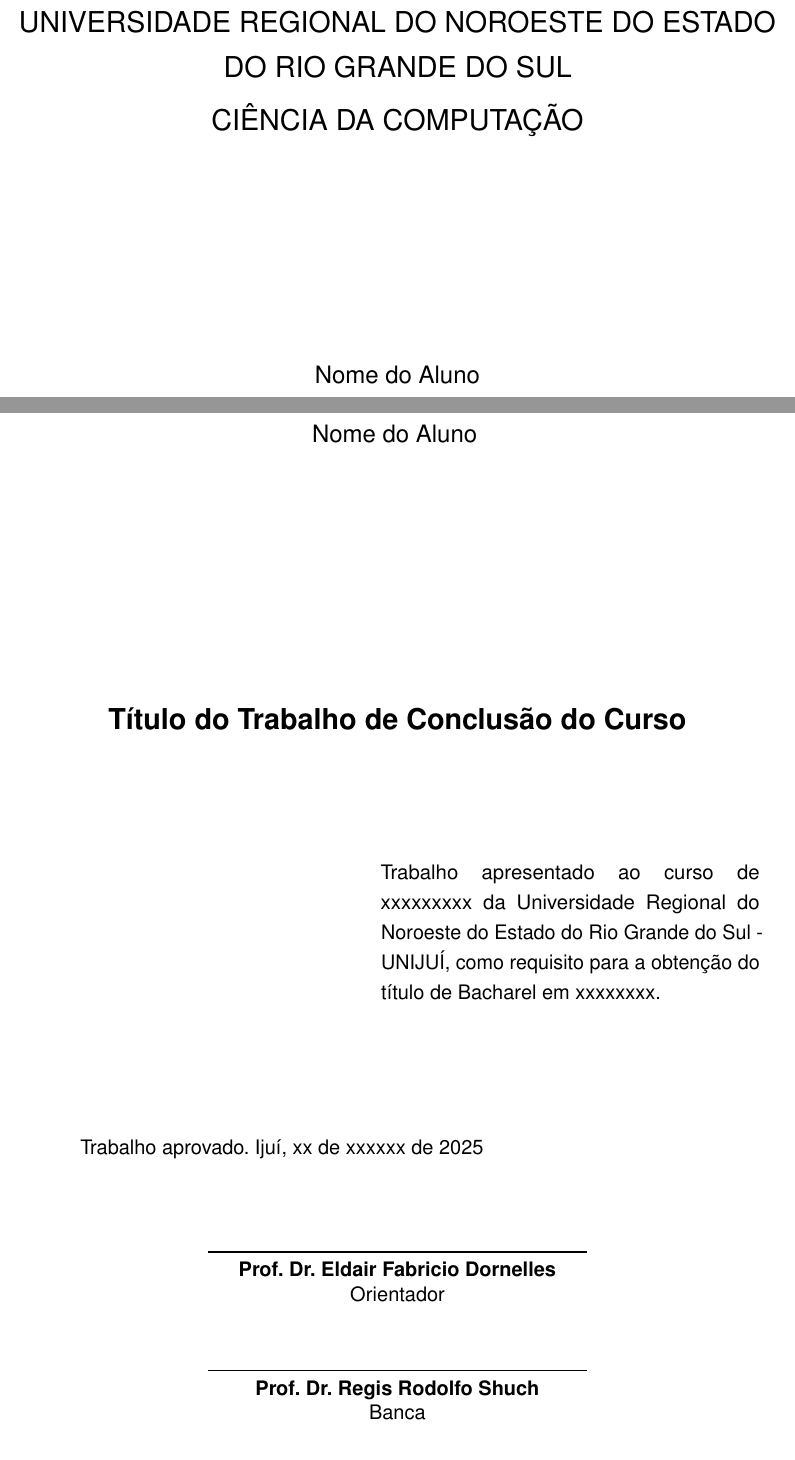
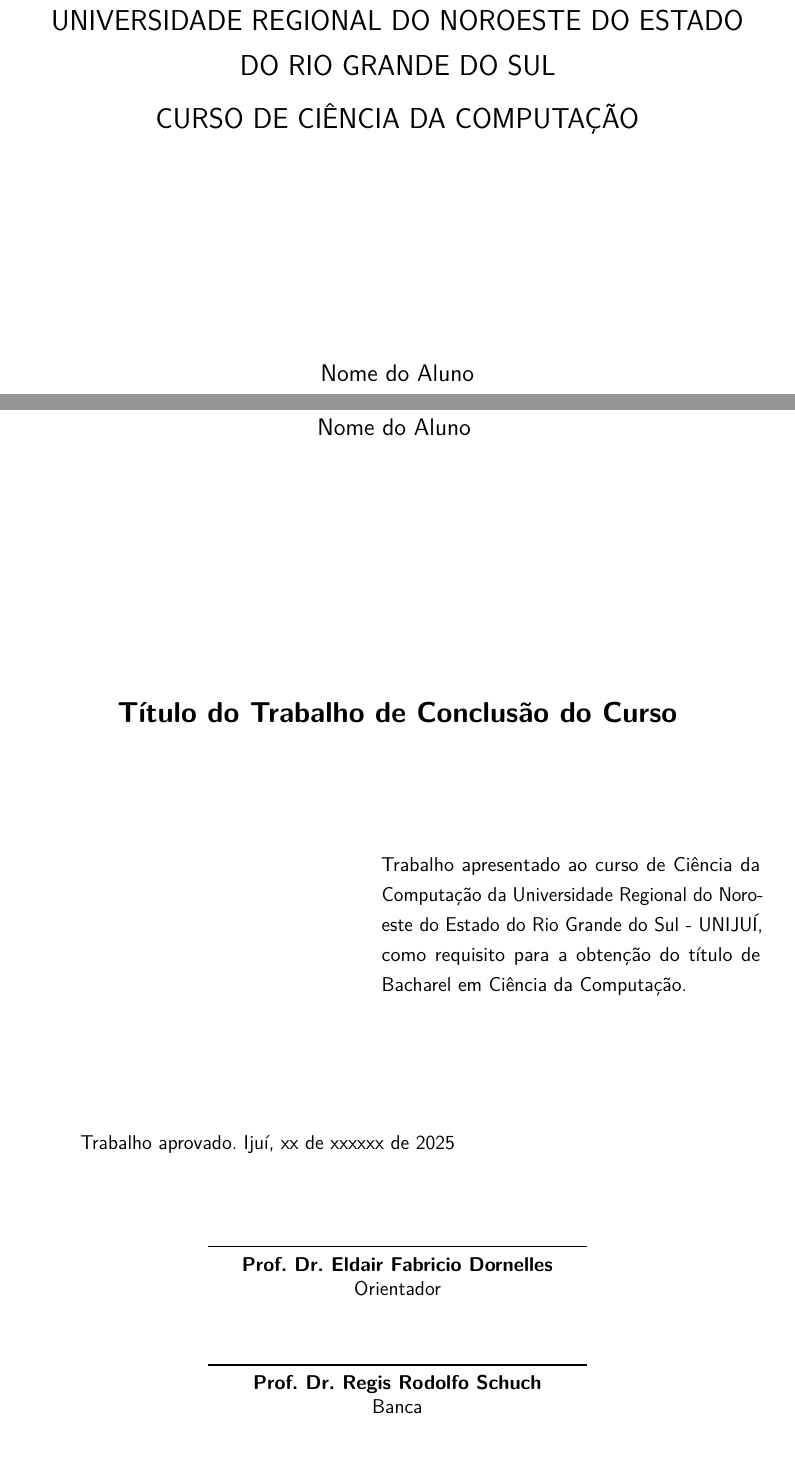
Before and after one commit to FabriciaRoosFrantz/Template-TCC-UNIJUI, a LaTeX thesis (main.tex, which reads 01_metadados.tex, templates/unijui.sty): two parts of pages 1 and 3 of 19, joined at a grey line, cut so that both start at the same text. Compiled offline with pdfLaTeX.

Commit message:
Project update

```diff
--- a/01_metadados.tex
+++ b/01_metadados.tex
@@ -4,11 +4,11 @@
 \data{2025}
 \orientador{Prof. Dr. Eldair Fabricio Dornelles}
 \instituicao{UNIVERSIDADE REGIONAL DO NOROESTE DO ESTADO\\ DO RIO GRANDE DO SUL}
-\curso{CIÊNCIA DA COMPUTAÇÃO}
+\curso{Ciência da Computação} % fornecer o nome do curso em "Capital Case" ex."Engenharia de Software"
 
-\preambulo{Trabalho apresentado ao curso de xxxxxxxxx da Universidade Regional do Noroeste do Estado do Rio Grande do Sul - UNIJUÍ, como requisito para a obtenção do título de Bacharel em xxxxxxxx.}
+\preambulo{Trabalho apresentado ao curso de \imprimirNomeDoCurso~da Universidade Regional do Noroeste do Estado do Rio Grande do Sul - UNIJUÍ, como requisito para a obtenção do título de Bacharel em \imprimirNomeDoCurso.}
 
-\professordabanca{Prof. Dr. Regis Rodolfo Shuch}
+\professordabanca{Prof. Dr. Regis Rodolfo Schuch}
 \dataaprovacao{xx de xxxxxx de 2025}
 
 %----------------------------------------
--- a/main.tex
+++ b/main.tex
@@ -32,9 +32,14 @@
 	brazil				% o último idioma é o principal do documento
 	]{abntex2}
 
+
 % ---
-% Pacotes básicos
+% Pacotes utilizados na construção do template
 % ---
+\usepackage[brazilian,hyperpageref]{backref}	% Paginas com as citações na bibl
+\usepackage[alf]{templates/abntex2cite}	        % Citações padrão ABNT
+\usepackage{templates/unijui}
+%\usepackage{lipsum}		    % para geração de dummy text
 \usepackage{lmodern}			% Usa a fonte Latin Modern
 \usepackage[T1]{fontenc}		% Selecao de codigos de fonte.
 \usepackage[utf8]{inputenc}		% Codificacao do documento (conversão automática dos acentos)
--- a/templates/unijui.sty
+++ b/templates/unijui.sty
@@ -19,8 +19,10 @@
 \newcommand{\campus}[1]{#1}
 \renewcommand{\campus}[1]{\def\imprimircampus{\MakeUppercase{CAMPUS #1}}}
 
-\newcommand{\curso}[1]{#1}
-\renewcommand{\curso}[1]{\def\imprimircurso{\MakeUppercase{#1}}}
+\newcommand{\curso}[1]{%
+  \def\imprimirNomeDoCurso{#1}%
+  \def\imprimirCursoMaiusculo{CURSO DE \MakeUppercase{#1}}%
+}
 
 \newcommand{\dataaprovacao}[1]{#1}
 \renewcommand{\dataaprovacao}[1]{\def\imprimirdataaprovacao{#1}}
@@ -44,7 +46,7 @@
     \center
     \ABNTEXchapterfont\Large\imprimirinstituicao\\
     \vspace{1.5mm}
-    \imprimircurso
+    \imprimirCursoMaiusculo
     \vspace*{1cm}
     \vfill
     {\ABNTEXchapterfont\large\imprimirautor}
```
Also changed, not shown: main.tex (20 more changed lines), 1 other file.
